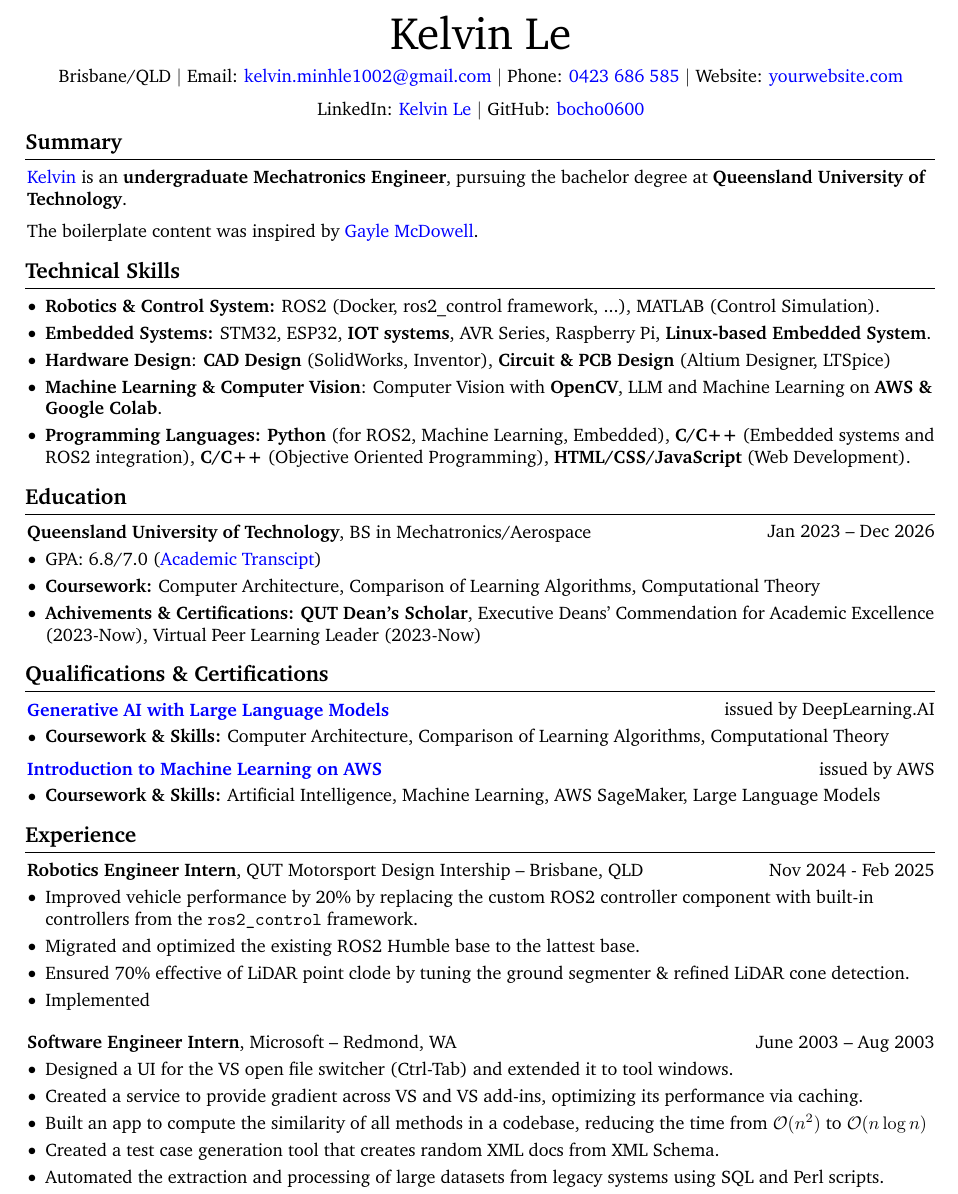
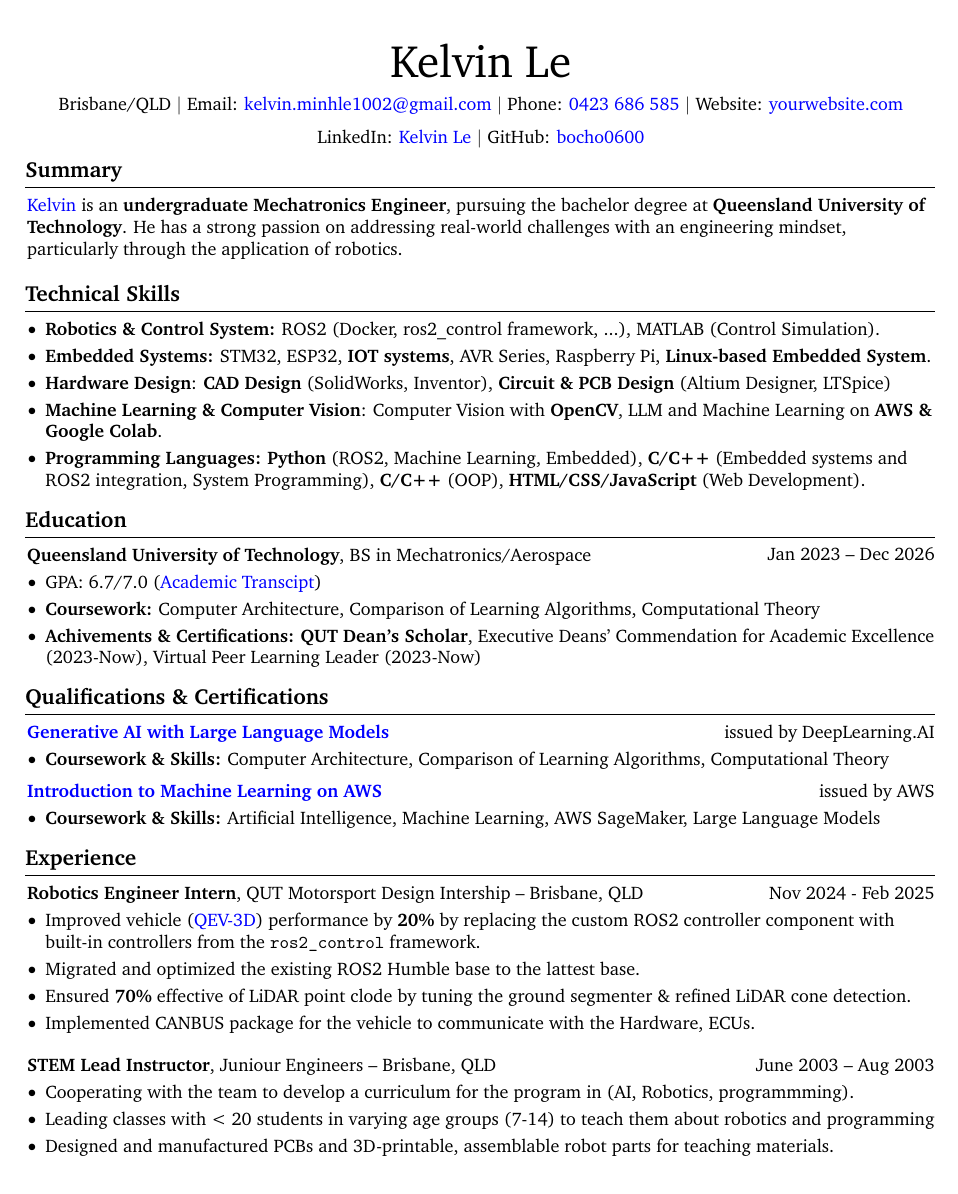
Before and after one commit to bocho0600/Notes, a LaTeX CV (my_resume/resume/resume.tex): part of page 1 of 2, cut so that both start at the same text. Compiled offline with pdfLaTeX.

Commit message:
Update resume with new content, formatting improvements, and additional LaTeX packages

```diff
--- a/my_resume/resume/resume.tex
+++ b/my_resume/resume/resume.tex
@@ -68,6 +68,11 @@
     % bottom space:
     0.2 cm
 } % section title spacing
+\usepackage{fancyhdr} % for headers and footers
+\pagestyle{fancy} % use fancy header/footer style
+\fancyhf{} % clear default headers and footers
+\fancyhead[L]{\small \textbf{*By submitting this resume for job applications,
+I confirm that all URLs (\href{https://example.com}{highlighted in blue}) are safe to access.}} % Left-aligned header note
 
 \renewcommand\labelitemi{$\vcenter{\hbox{\small$\bullet$}}$} % custom bullet points
 \newenvironment{highlights}{
@@ -191,14 +196,14 @@
 \section{Summary}
 
 \begin{onecolentry}
-      \href{https://rendercv.com}{Kelvin} is an \textbf{undergraduate Mechatronics Engineer}, pursuing the bachelor degree at \textbf{Queensland University of Technology}.
+      \href{https://rendercv.com}{Kelvin} is an \textbf{undergraduate Mechatronics Engineer},
+      pursuing the bachelor degree at \textbf{Queensland University of Technology}.
+      He has a strong passion on addressing real-world challenges
+      with an engineering mindset, particularly through the application of robotics.
+
 \end{onecolentry}
 
-\vspace{0.2 cm}
-
-\begin{onecolentry}
-      The boilerplate content was inspired by \href{https://github.com/dnl-blkv/mcdowell-cv}{Gayle McDowell}.
-\end{onecolentry}
+\vspace{0.1cm}
 
 \section{Technical Skills}
 
@@ -210,8 +215,8 @@
             \item \textbf{Hardware Design}: \textbf{CAD Design} (SolidWorks, Inventor), \textbf{Circuit \& PCB Design} (Altium Designer, LTSpice)
             \item \textbf{Machine Learning \& Computer Vision}: Computer Vision with \textbf{OpenCV},
             LLM and Machine Learning on \textbf{AWS \& Google Colab}.
-            \item \textbf{Programming Languages:} \textbf{Python} (for ROS2, Machine Learning, Embedded),
-            \textbf{C/C++} (Embedded systems and ROS2 integration), \textbf{C/C++} (Objective Oriented Programming),
+            \item \textbf{Programming Languages:} \textbf{Python} (ROS2, Machine Learning, Embedded),
+            \textbf{C/C++} (Embedded systems and ROS2 integration, System Programming), \textbf{C/C++} (OOP),
             \textbf{HTML/CSS/JavaScript} (Web Development).
 
       \end{highlightsforbulletentries}
@@ -227,7 +232,7 @@
 \vspace{0.10 cm}
 \begin{onecolentry}
       \begin{highlights}
-            \item GPA: 6.8/7.0 (\href{https://example.com}{Academic Transcipt})
+            \item GPA: 6.7/7.0 (\href{https://example.com}{Academic Transcipt})
             \item \textbf{Coursework:} Computer Architecture, Comparison of Learning Algorithms, Computational Theory
             \item \textbf{Achivements \& Certifications:} \textbf{QUT Dean's Scholar},
             Executive Deans' Commendation for Academic Excellence (2023-Now),
@@ -279,12 +284,13 @@
 \begin{onecolentry}
 
       \begin{highlights}
-            \item Improved vehicle performance by 20\% by replacing the custom ROS2 controller
-            component with built-in controllers from the \texttt{ros2\_control} framework.
+            \item Improved vehicle (\href{https://qutmotorsport.com/qev-3d/}{QEV-3D}) performance
+            by \textbf{20\%} by replacing the custom ROS2 controller component with
+            built-in controllers from the \texttt{ros2\_control} framework.
             \item Migrated and optimized the existing ROS2 Humble base to the lattest base.
-            \item Ensured 70\% effective of LiDAR point clode by tuning the ground segmenter \&
-            refined LiDAR cone detection.
-            \item Implemented
+            \item Ensured \textbf{70\%} effective of LiDAR point clode by tuning the ground
+            segmenter \& refined LiDAR cone detection.
+            \item Implemented CANBUS package for the vehicle to communicate with the Hardware, ECUs.
 
       \end{highlights}
 \end{onecolentry}
@@ -294,21 +300,17 @@
 \begin{twocolentry}{
             June 2003 – Aug 2003
       }
-      \textbf{Software Engineer Intern}, Microsoft -- Redmond, WA\end{twocolentry}
+      \textbf{STEM Lead Instructor}, Juniour Engineers -- Brisbane, QLD\end{twocolentry}
 
 \vspace{0.10 cm}
 \begin{onecolentry}
       \begin{highlights}
-            \item Designed a UI for the VS open file switcher (Ctrl-Tab) and extended it to tool
-            windows.
-            \item Created a service to provide gradient across VS and VS add-ins, optimizing its
-            performance via caching.
-            \item Built an app to compute the similarity of all methods in a codebase, reducing
-            the time from $\mathcal{O}(n^2)$ to $\mathcal{O}(n \log n)$
-            \item Created a test case generation tool that creates random XML docs from XML
-            Schema.
-            \item Automated the extraction and processing of large datasets from legacy systems
-            using SQL and Perl scripts.
+            \item Cooperating with the team to develop a curriculum for the program in (AI,
+            Robotics, programmming).
+            \item Leading classes with < 20 students in varying age groups (7-14) to teach them
+            about robotics and programming
+            \item Designed and manufactured PCBs and 3D-printable,
+            assemblable robot parts for teaching materials.
       \end{highlights}
 \end{onecolentry}
 
```
Also changed, not shown: my_resume/resume/resume.pdf, 5 other files.
